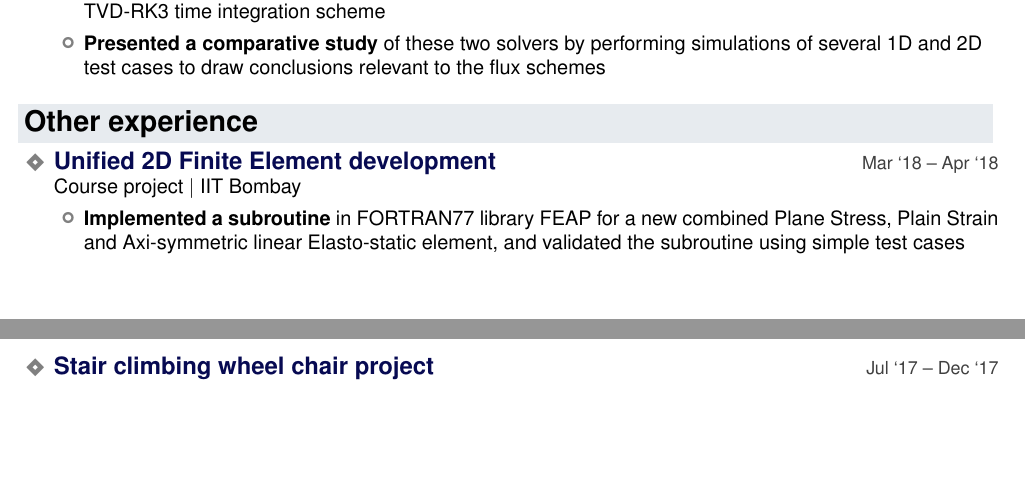
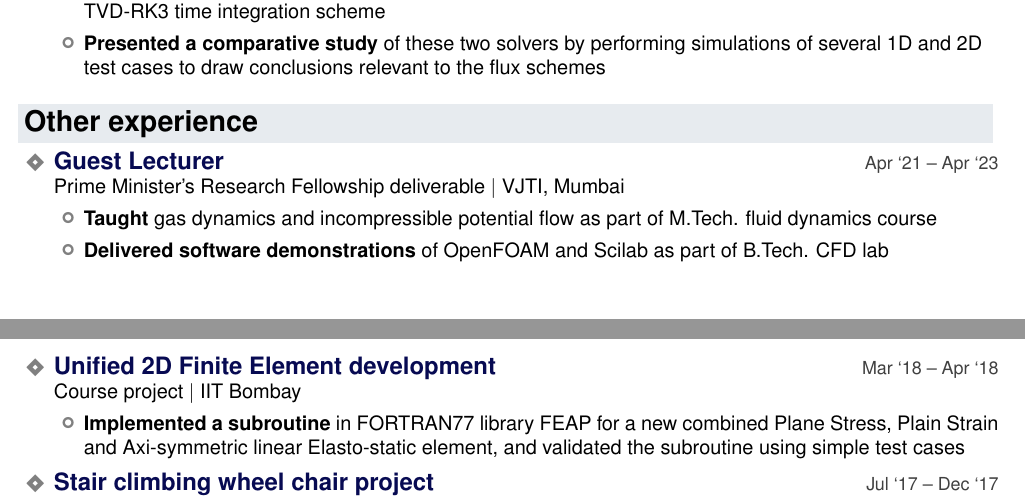
Before and after one commit to vachan-potluri/vachan-potluri.github.io, a LaTeX CV (cv_resume/resume.tex): two parts of pages 1 and 2 of 2, joined at a grey line, cut so that both start at the same text, the shorter picture padded with empty space. Compiled offline with pdfLaTeX.

Commit message:
Add VJTI teaching experience

```diff
--- a/cv_resume/resume.tex
+++ b/cv_resume/resume.tex
@@ -255,6 +255,11 @@
 
 \section{Other experience}
 \begin{itemize}
+	\item \project{Guest Lecturer}{Prime Minister's Research Fellowship deliverable}{VJTI, Mumbai}{Apr `21 -- Apr `23}
+	\begin{itemize}
+		\item \highlight{Taught} gas dynamics and incompressible potential flow as part of M.Tech. fluid dynamics course
+		\item \highlight{Delivered software demonstrations} of \of{} and Scilab as part of B.Tech. CFD lab
+	\end{itemize}
 	\item \project{Unified 2D Finite Element development}
 	{Course project}
 	{IIT Bombay}
```
Also changed, not shown: cv_resume/resume.pdf.
